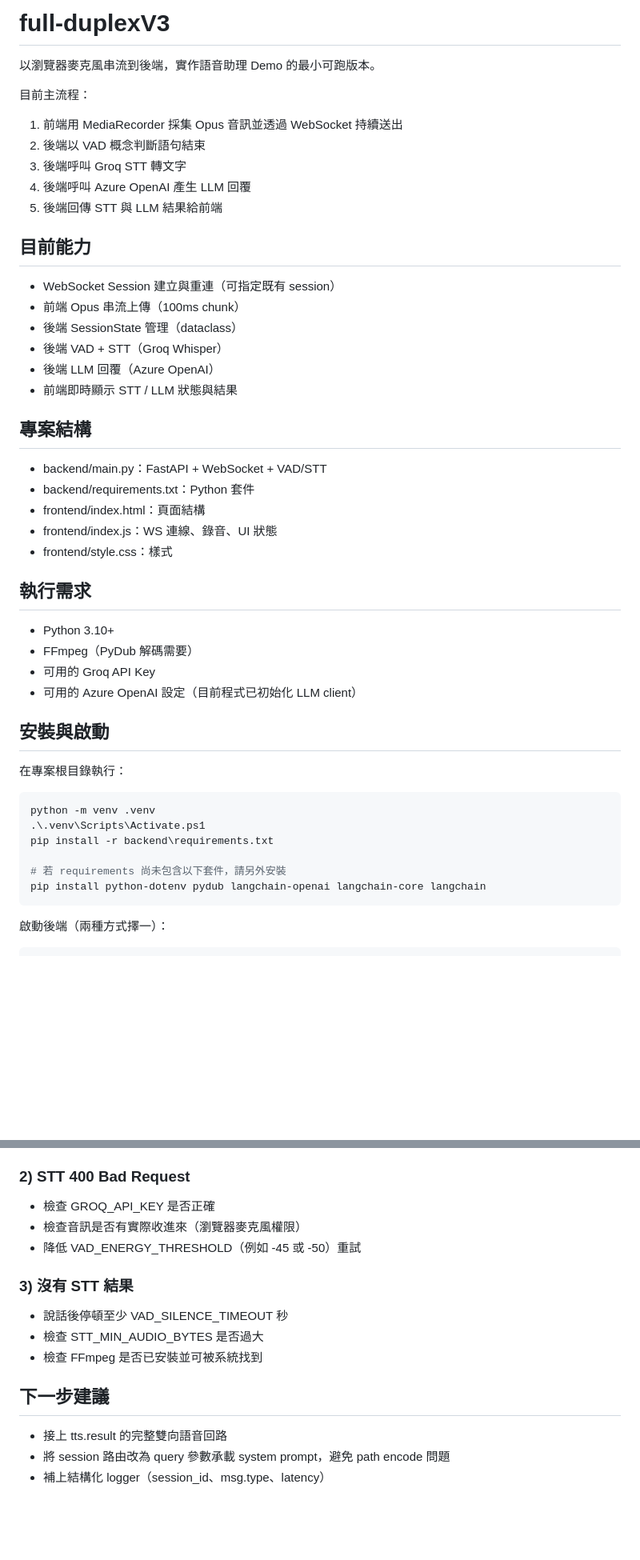
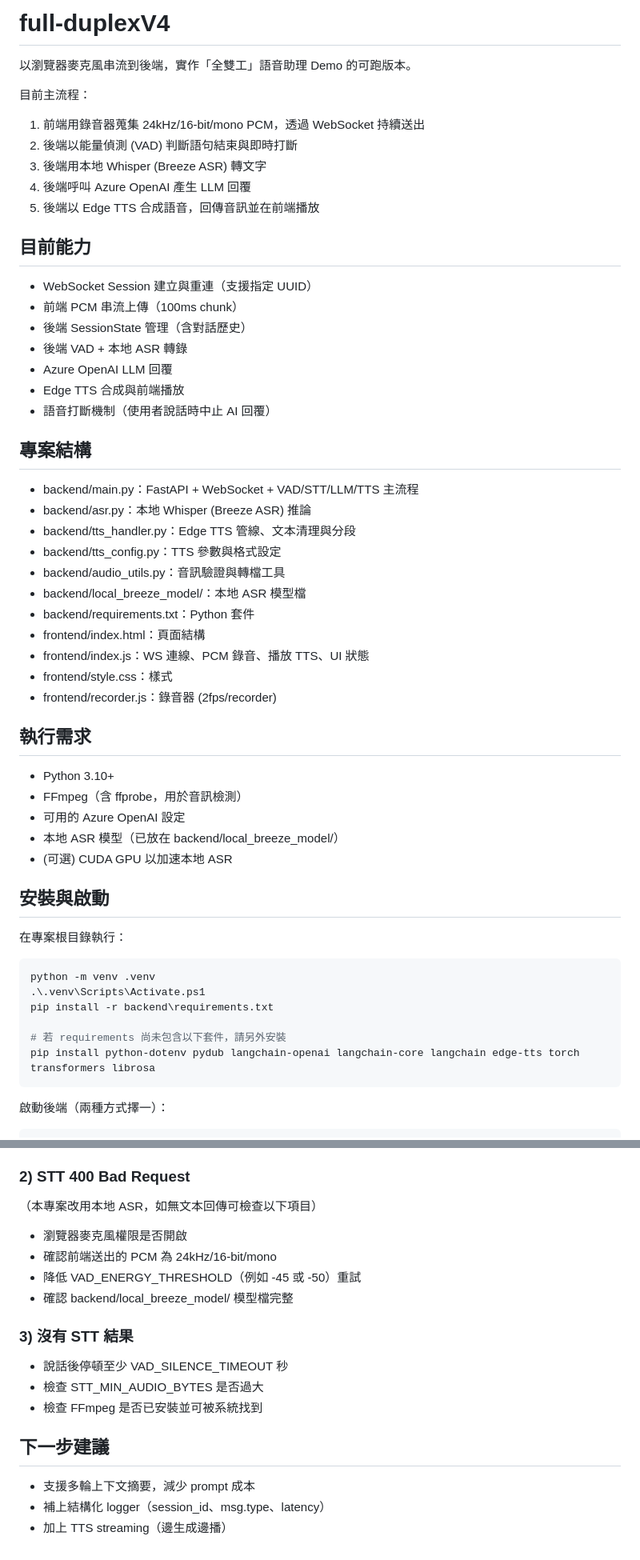
Before and after one commit to YENpsychopomp/fullduplex, a Markdown page: README.md, 2 parts joined by grey strips. Shown at 80% size. GitHub-like rendering; blank space fills up the shorter version.

Commit message:
更新readme

````diff
--- a/README.md
+++ b/README.md
@@ -1,37 +1,45 @@
-# full-duplexV3
+# full-duplexV4
 
-以瀏覽器麥克風串流到後端，實作語音助理 Demo 的最小可跑版本。
+以瀏覽器麥克風串流到後端，實作「全雙工」語音助理 Demo 的可跑版本。
 
 目前主流程：
-1. 前端用 MediaRecorder 採集 Opus 音訊並透過 WebSocket 持續送出
-2. 後端以 VAD 概念判斷語句結束
-3. 後端呼叫 Groq STT 轉文字
+1. 前端用錄音器蒐集 24kHz/16-bit/mono PCM，透過 WebSocket 持續送出
+2. 後端以能量偵測 (VAD) 判斷語句結束與即時打斷
+3. 後端用本地 Whisper (Breeze ASR) 轉文字
 4. 後端呼叫 Azure OpenAI 產生 LLM 回覆
-5. 後端回傳 STT 與 LLM 結果給前端
+5. 後端以 Edge TTS 合成語音，回傳音訊並在前端播放
 
 ## 目前能力
 
-- WebSocket Session 建立與重連（可指定既有 session）
-- 前端 Opus 串流上傳（100ms chunk）
-- 後端 SessionState 管理（dataclass）
-- 後端 VAD + STT（Groq Whisper）
-- 後端 LLM 回覆（Azure OpenAI）
-- 前端即時顯示 STT / LLM 狀態與結果
+- WebSocket Session 建立與重連（支援指定 UUID）
+- 前端 PCM 串流上傳（100ms chunk）
+- 後端 SessionState 管理（含對話歷史）
+- 後端 VAD + 本地 ASR 轉錄
+- Azure OpenAI LLM 回覆
+- Edge TTS 合成與前端播放
+- 語音打斷機制（使用者說話時中止 AI 回覆）
 
 ## 專案結構
 
-- backend/main.py：FastAPI + WebSocket + VAD/STT
+- backend/main.py：FastAPI + WebSocket + VAD/STT/LLM/TTS 主流程
+- backend/asr.py：本地 Whisper (Breeze ASR) 推論
+- backend/tts_handler.py：Edge TTS 管線、文本清理與分段
+- backend/tts_config.py：TTS 參數與格式設定
+- backend/audio_utils.py：音訊驗證與轉檔工具
+- backend/local_breeze_model/：本地 ASR 模型檔
 - backend/requirements.txt：Python 套件
 - frontend/index.html：頁面結構
-- frontend/index.js：WS 連線、錄音、UI 狀態
+- frontend/index.js：WS 連線、PCM 錄音、播放 TTS、UI 狀態
 - frontend/style.css：樣式
+- frontend/recorder.js：錄音器 (2fps/recorder)
 
 ## 執行需求
 
 - Python 3.10+
-- FFmpeg（PyDub 解碼需要）
-- 可用的 Groq API Key
-- 可用的 Azure OpenAI 設定（目前程式已初始化 LLM client）
+- FFmpeg（含 ffprobe，用於音訊檢測）
+- 可用的 Azure OpenAI 設定
+- 本地 ASR 模型（已放在 backend/local_breeze_model/）
+- (可選) CUDA GPU 以加速本地 ASR
 
 ## 安裝與啟動
 
@@ -43,7 +51,7 @@ python -m venv .venv
 pip install -r backend\requirements.txt
 
 # 若 requirements 尚未包含以下套件，請另外安裝
-pip install python-dotenv pydub langchain-openai langchain-core langchain
+pip install python-dotenv pydub langchain-openai langchain-core langchain edge-tts torch transformers librosa
 ```
 
 啟動後端（兩種方式擇一）：
@@ -128,9 +152,12 @@ VAD_ENERGY_THRESHOLD=-40
 
 ### 2) STT 400 Bad Request
 
-- 檢查 GROQ_API_KEY 是否正確
-- 檢查音訊是否有實際收進來（瀏覽器麥克風權限）
+（本專案改用本地 ASR，如無文本回傳可檢查以下項目）
+
+- 瀏覽器麥克風權限是否開啟
+- 確認前端送出的 PCM 為 24kHz/16-bit/mono
 - 降低 VAD_ENERGY_THRESHOLD（例如 -45 或 -50）重試
+- 確認 backend/local_breeze_model/ 模型檔完整
 
 ### 3) 沒有 STT 結果
 
@@ -140,6 +167,6 @@ VAD_ENERGY_THRESHOLD=-40
 
 ## 下一步建議
 
-- 接上 tts.result 的完整雙向語音回路
-- 將 session 路由改為 query 參數承載 system prompt，避免 path encode 問題
+- 支援多輪上下文摘要，減少 prompt 成本
 - 補上結構化 logger（session_id、msg.type、latency）
+- 加上 TTS streaming（邊生成邊播）
````
Also changed, not shown: other parts of README.md (+27 -11 lines).
